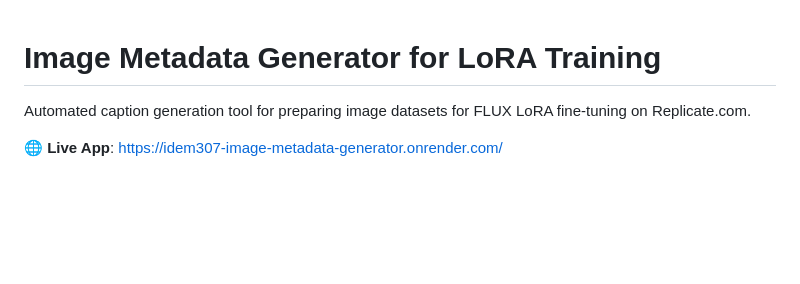
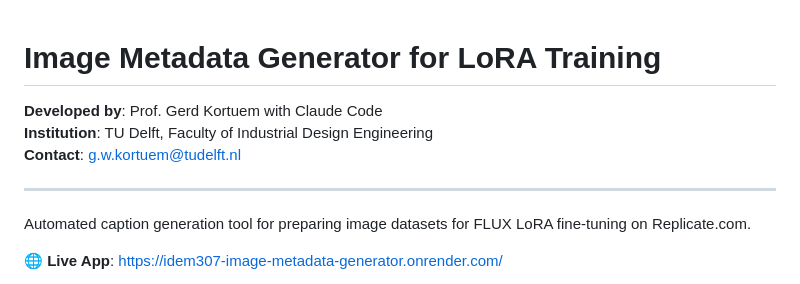
Before and after one commit to kortuem/idem307-image-metadata-generator, a Markdown page: README.md, the part around the change. GitHub-like rendering; blank space fills up the shorter version.

```diff
--- a/README.md
+++ b/README.md
@@ -1,4 +1,10 @@
 # Image Metadata Generator for LoRA Training
+
+**Developed by**: Prof. Gerd Kortuem with Claude Code
+**Institution**: TU Delft, Faculty of Industrial Design Engineering
+**Contact**: g.w.kortuem@tudelft.nl
+
+---
 
 Automated caption generation tool for preparing image datasets for FLUX LoRA fine-tuning on Replicate.com.
 
```
